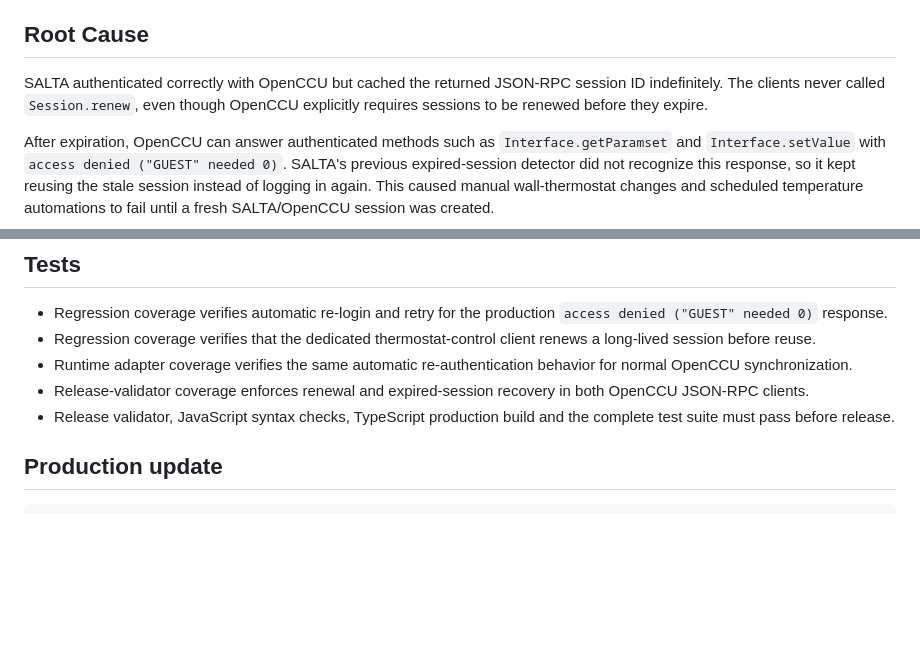
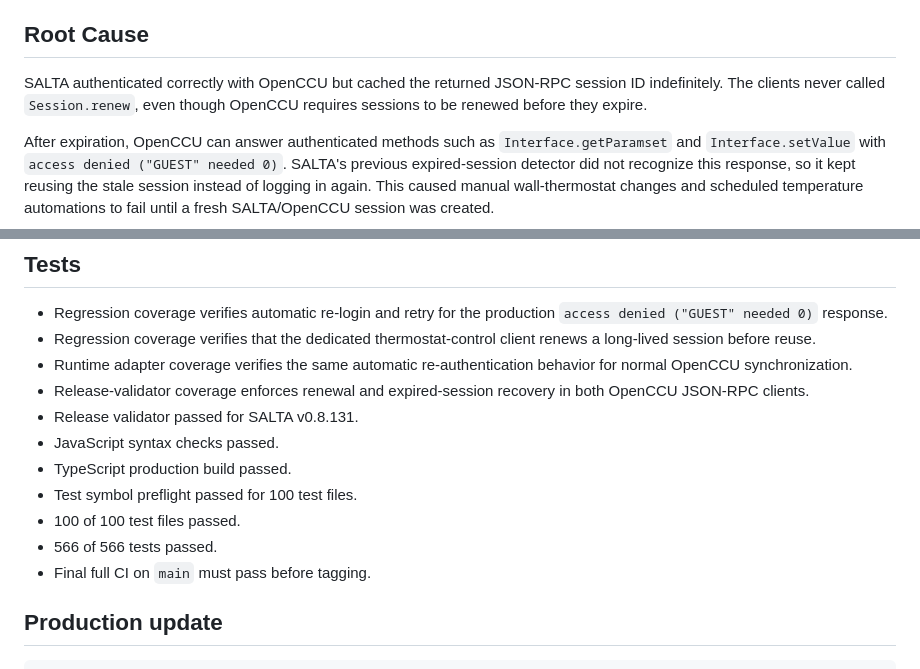
Before and after one commit to syschelle/SALTA, a Markdown page: RELEASE_TEXT.md, 2 parts joined by grey strips. Rendered like a GitHub page; blank space fills up the shorter version.

Commit message:
docs: finalize v0.8.131 branch test results [skip ci]

```diff
--- a/RELEASE_TEXT.md
+++ b/RELEASE_TEXT.md
@@ -13,7 +13,7 @@ SALTA v0.8.131 keeps OpenCCU JSON-RPC sessions alive and automatically recovers
 
 ## Root Cause
 
-SALTA authenticated correctly with OpenCCU but cached the returned JSON-RPC session ID indefinitely. The clients never called `Session.renew`, even though OpenCCU explicitly requires sessions to be renewed before they expire.
+SALTA authenticated correctly with OpenCCU but cached the returned JSON-RPC session ID indefinitely. The clients never called `Session.renew`, even though OpenCCU requires sessions to be renewed before they expire.
 
 After expiration, OpenCCU can answer authenticated methods such as `Interface.getParamset` and `Interface.setValue` with `access denied ("GUEST" needed 0)`. SALTA's previous expired-session detector did not recognize this response, so it kept reusing the stale session instead of logging in again. This caused manual wall-thermostat changes and scheduled temperature automations to fail until a fresh SALTA/OpenCCU session was created.
 
@@ -35,7 +35,13 @@ v0.8.131 adds proactive session renewal and a bounded one-time re-login/retry pa
 - Regression coverage verifies that the dedicated thermostat-control client renews a long-lived session before reuse.
 - Runtime adapter coverage verifies the same automatic re-authentication behavior for normal OpenCCU synchronization.
 - Release-validator coverage enforces renewal and expired-session recovery in both OpenCCU JSON-RPC clients.
-- Release validator, JavaScript syntax checks, TypeScript production build and the complete test suite must pass before release.
+- Release validator passed for SALTA v0.8.131.
+- JavaScript syntax checks passed.
+- TypeScript production build passed.
+- Test symbol preflight passed for 100 test files.
+- 100 of 100 test files passed.
+- 566 of 566 tests passed.
+- Final full CI on `main` must pass before tagging.
 
 ## Production update
 
```
